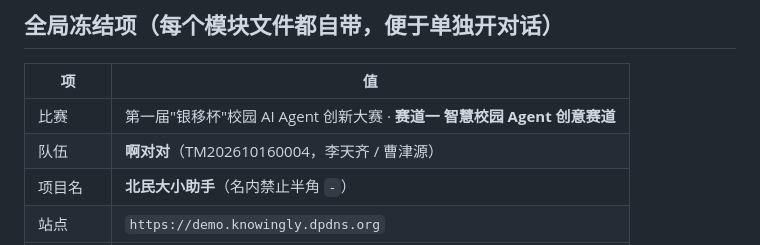
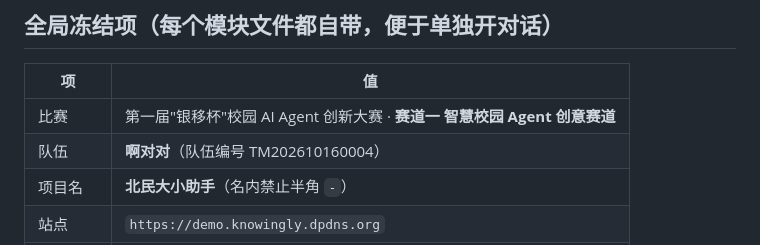
Before and after one commit to xfjsssq/beimingda, a Markdown page: contracts/core.md, the part around the change. Drawn GitHub-style.

Commit message:
chore(脱敏): contracts/core.md 移除队员真实姓名，仅保留队伍编号

```diff
--- a/contracts/core.md
+++ b/contracts/core.md
@@ -9,7 +9,7 @@
 | 项 | 值 |
 |---|---|
 | 比赛 | 第一届"银移杯"校园 AI Agent 创新大赛 · **赛道一 智慧校园 Agent 创意赛道** |
-| 队伍 | **啊对对**（TM202610160004，李天齐 / 曹津源） |
+| 队伍 | **啊对对**（队伍编号 TM202610160004） |
 | 项目名 | **北民大小助手**（名内禁止半角 `-`） |
 | 站点 | `https://demo.knowingly.dpdns.org` |
 | **提交截止** | **2026-10-31 23:59:59** |
```
